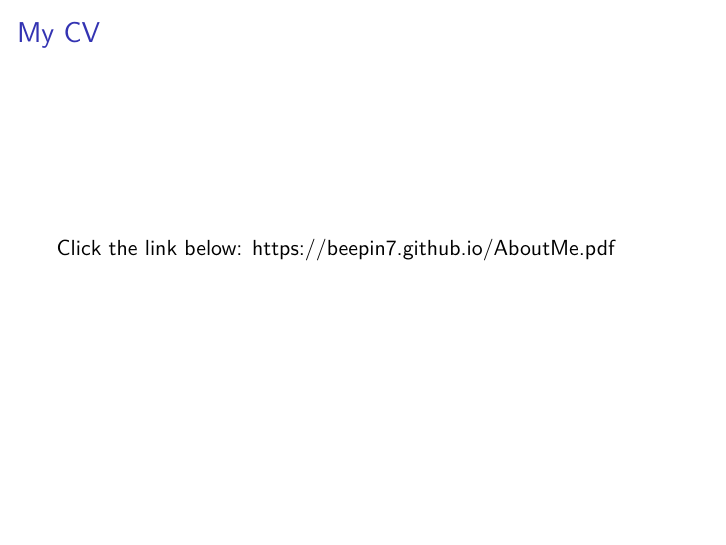
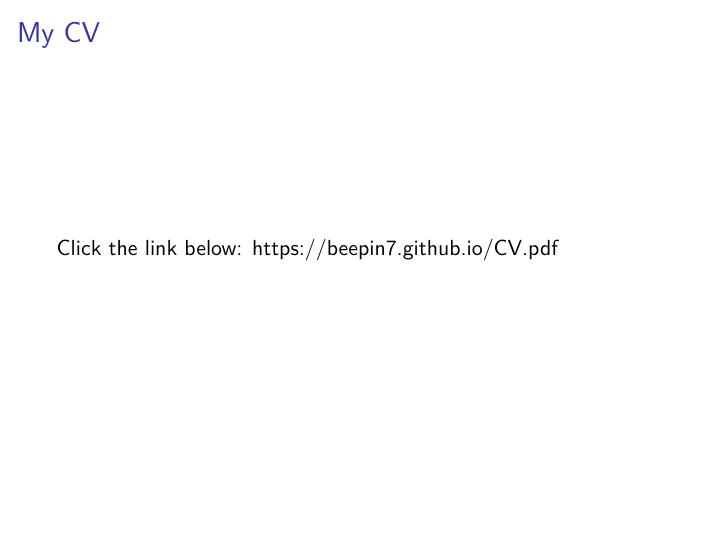
Before and after one commit to Beepin7/Beepin7.github.io, an R Markdown document (AboutMe.Rmd): page 5 of 5. The pictures show the output file AboutMe.pdf that the author committed with the source.

Commit message:
Final Beamer Prsentation pdf

```diff
--- a/AboutMe.Rmd
+++ b/AboutMe.Rmd
@@ -30,4 +30,4 @@
 
 ## My CV
 Click the link below:
-https://beepin7.github.io/AboutMe.pdf
+https://beepin7.github.io/CV.pdf
```
Also changed, not shown: AboutMe.pdf.
